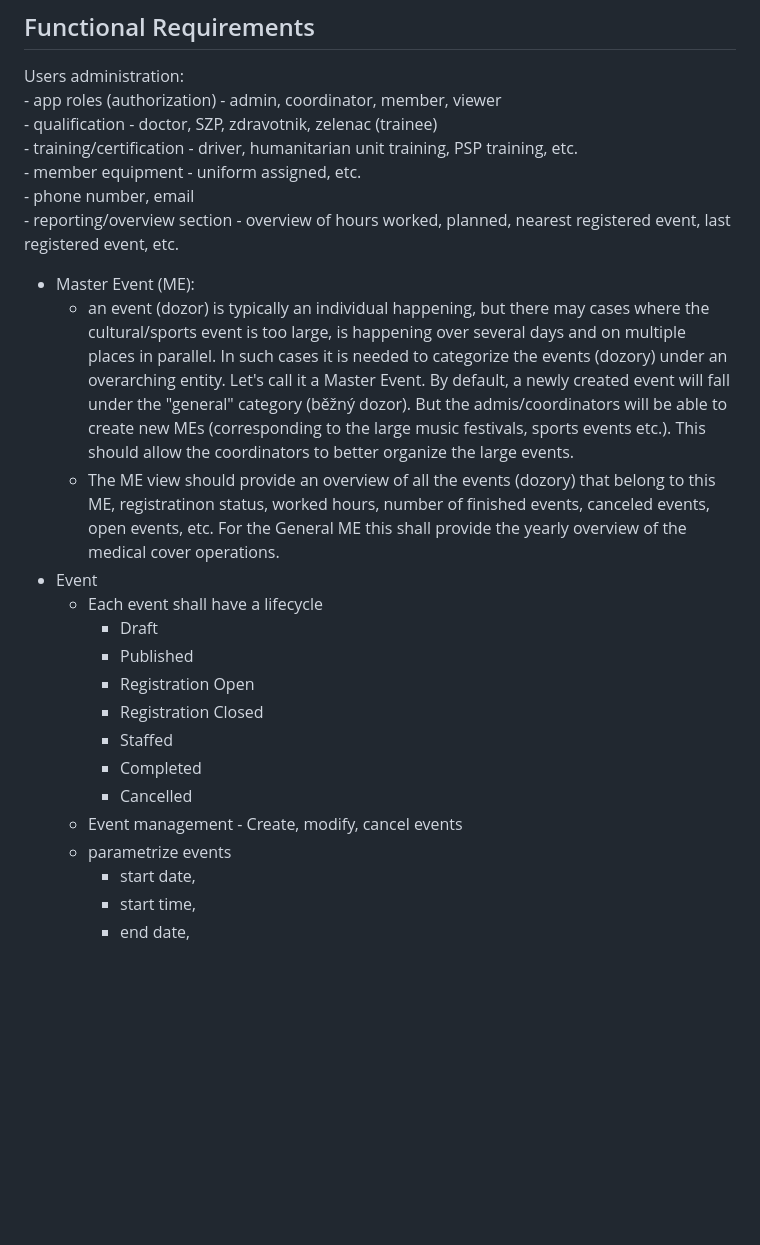
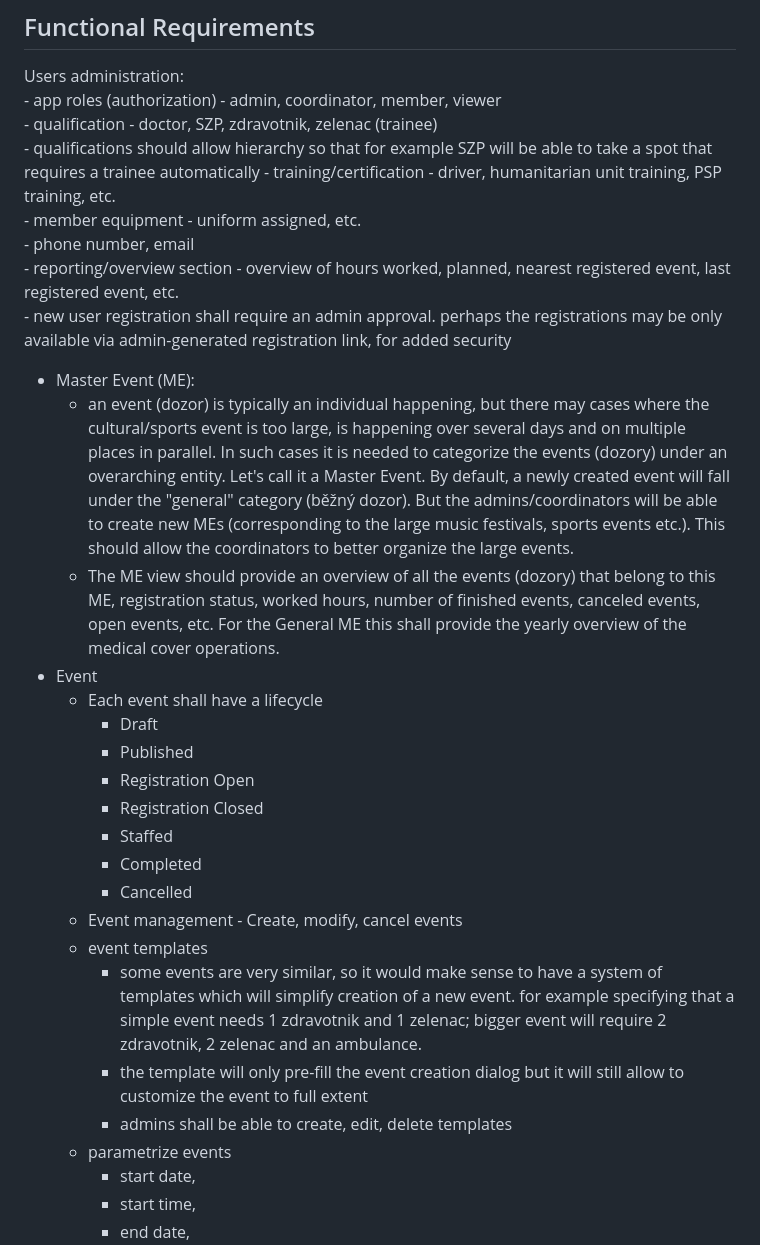
Before and after one commit to mtjchm/MedCover, a Markdown page: architecture.md, the part around one of its changes. Rendered like a GitHub page; blank space fills up the shorter version.

```diff
--- a/architecture.md
+++ b/architecture.md
@@ -12,13 +12,15 @@
 Users administration:
     - app roles (authorization) - admin, coordinator, member, viewer
     - qualification - doctor, SZP, zdravotnik, zelenac (trainee)
+        - qualifications should allow hierarchy so that for example SZP will be able to take a spot that requires a trainee automatically
     - training/certification - driver, humanitarian unit training, PSP training, etc.
     - member equipment - uniform assigned, etc.
     - phone number, email
     - reporting/overview section - overview of hours worked, planned, nearest registered event, last registered event, etc.
+    - new user registration shall require an admin approval. perhaps the registrations may be only available via admin-generated registration link, for added security
 - Master Event (ME):
-    - an event (dozor) is typically an individual happening, but there may cases where the cultural/sports event is too large, is happening over several days and on multiple places in parallel. In such cases it is needed to categorize the events (dozory) under an overarching entity. Let's call it a Master Event. By default, a newly created event will fall under the "general" category (běžný dozor). But the admis/coordinators will be able to create new MEs (corresponding to the large music festivals, sports events etc.). This should allow the coordinators to better organize the large events.
-    - The ME view should provide an overview of all the events (dozory) that belong to this ME, registratinon status, worked hours, number of finished events, canceled events, open events, etc. For the General ME this shall provide the yearly overview of the medical cover operations.
+    - an event (dozor) is typically an individual happening, but there may cases where the cultural/sports event is too large, is happening over several days and on multiple places in parallel. In such cases it is needed to categorize the events (dozory) under an overarching entity. Let's call it a Master Event. By default, a newly created event will fall under the "general" category (běžný dozor). But the admins/coordinators will be able to create new MEs (corresponding to the large music festivals, sports events etc.). This should allow the coordinators to better organize the large events.
+    - The ME view should provide an overview of all the events (dozory) that belong to this ME, registration status, worked hours, number of finished events, canceled events, open events, etc. For the General ME this shall provide the yearly overview of the medical cover operations.
 - Event
     - Each event shall have a lifecycle
         - Draft
@@ -29,6 +31,10 @@ Users administration:
         - Completed
         - Cancelled
     - Event management - Create, modify, cancel events
+    - event templates
+        - some events are very similar, so it would make sense to have a system of templates which will simplify creation of a new event. for example specifying that a simple event needs 1 zdravotnik and 1 zelenac; bigger event will require 2 zdravotnik, 2 zelenac and an ambulance.
+        - the template will only pre-fill the event creation dialog but it will still allow to customize the event to full extent
+        - admins shall be able to create, edit, delete templates
     - parametrize events
         - start date,
         - start time,
```
Also changed, not shown: other parts of architecture.md (+11 -9 lines).
